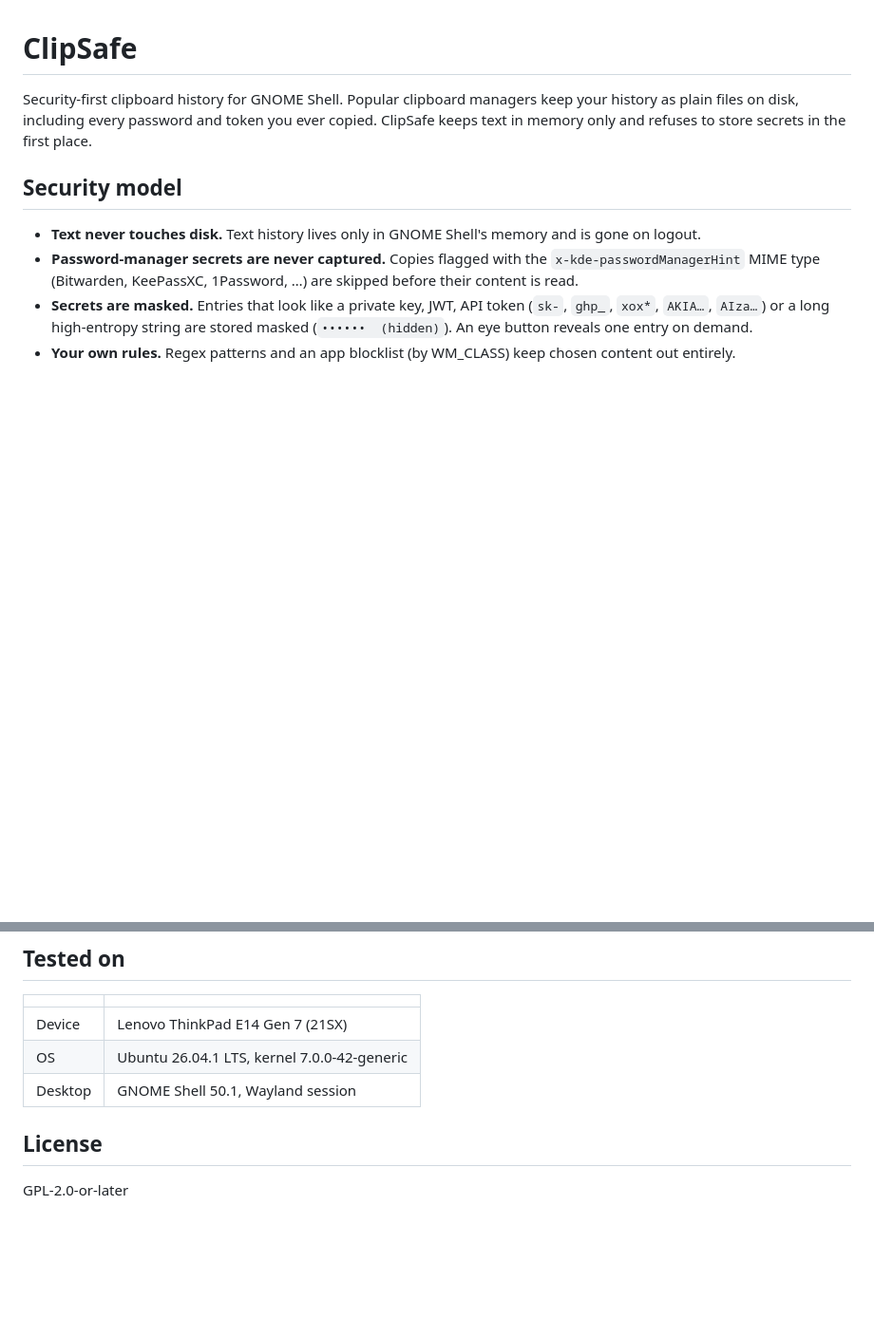
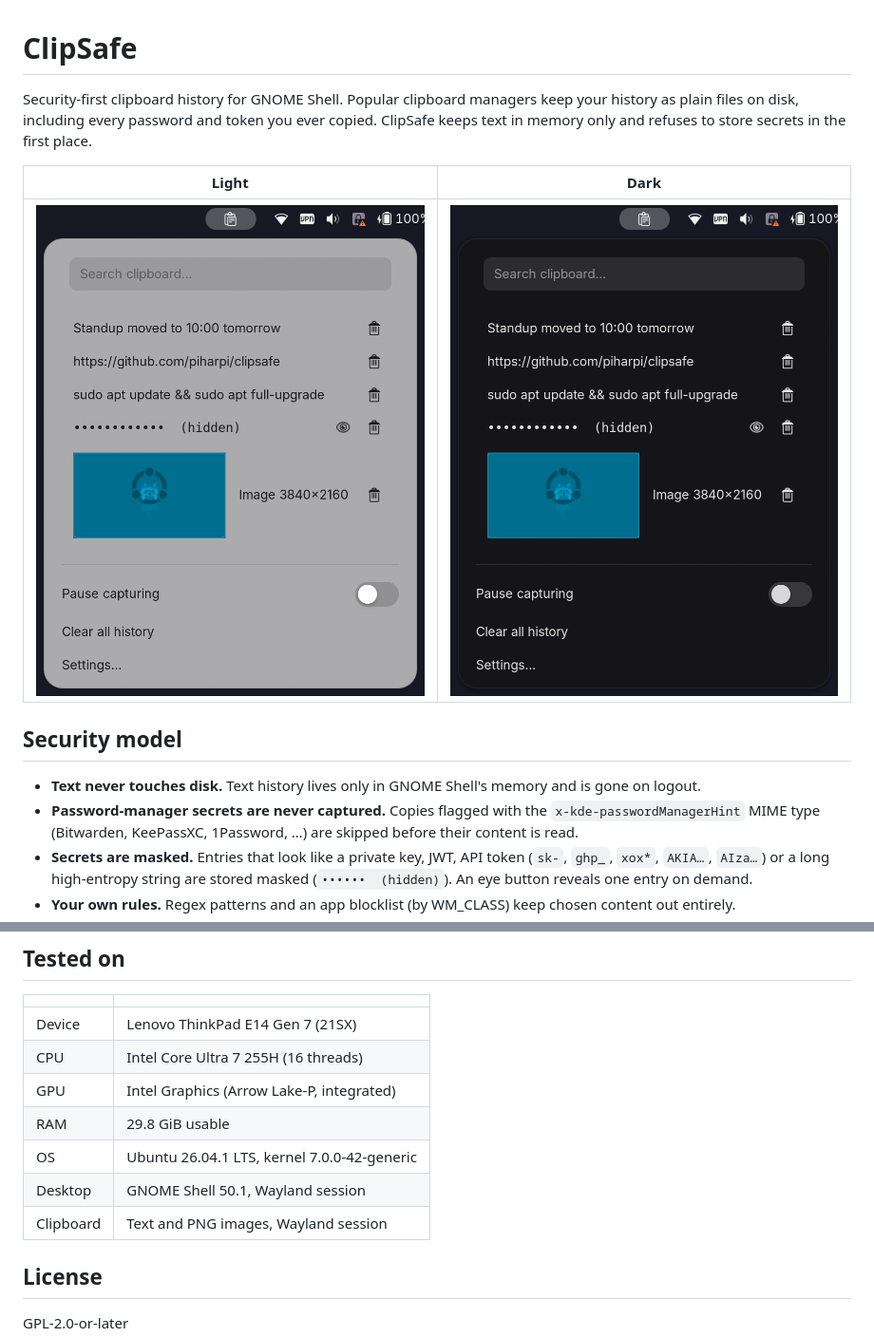
Before and after one commit to piharpi/clipsafe, a Markdown page: README.md, 2 parts joined by grey strips. Shown at 95% size. GitHub-like rendering; pictures changed too: screenshots/menu-dark.png (added), screenshots/menu-light.png (added); blank space fills up the shorter version.

Commit message:
README: add light/dark screenshots and full tested-on specs
Co-Authored-By: Claude Opus 5.5 <noreply@anthropic.com>

```diff
--- a/README.md
+++ b/README.md
@@ -1,6 +1,10 @@
 # ClipSafe
 
 Security-first clipboard history for GNOME Shell. Popular clipboard managers keep your history as plain files on disk, including every password and token you ever copied. ClipSafe keeps text in memory only and refuses to store secrets in the first place.
+
+| Light | Dark |
+| --- | --- |
+| ![Clipboard menu in light mode, with masked entry and image thumbnail](screenshots/menu-light.png) | ![Clipboard menu in dark mode, with masked entry and image thumbnail](screenshots/menu-dark.png) |
 
 ## Security model
 
@@ -36,8 +40,12 @@ gnome-extensions enable clipsafe@harpi
 | | |
 | --- | --- |
 | Device | Lenovo ThinkPad E14 Gen 7 (21SX) |
+| CPU | Intel Core Ultra 7 255H (16 threads) |
+| GPU | Intel Graphics (Arrow Lake-P, integrated) |
+| RAM | 29.8 GiB usable |
 | OS | Ubuntu 26.04.1 LTS, kernel 7.0.0-42-generic |
 | Desktop | GNOME Shell 50.1, Wayland session |
+| Clipboard | Text and PNG images, Wayland session |
 
 ## License
 
```
